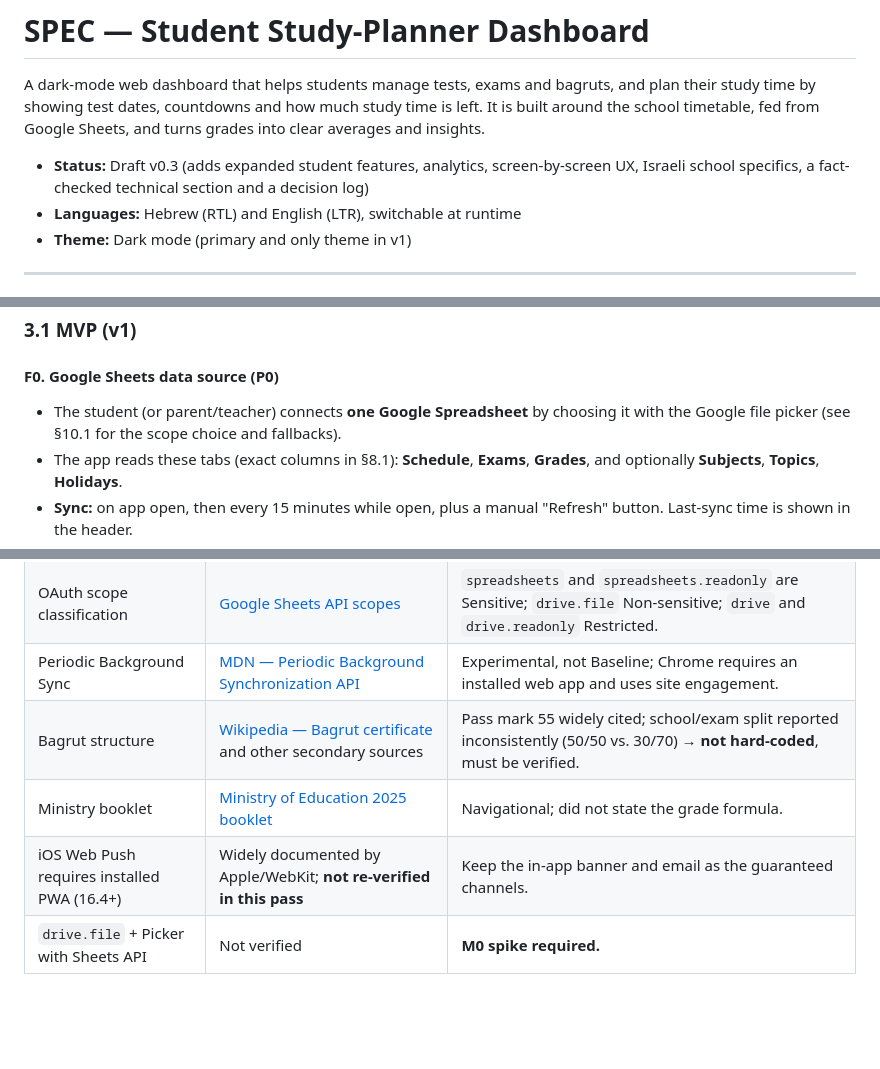
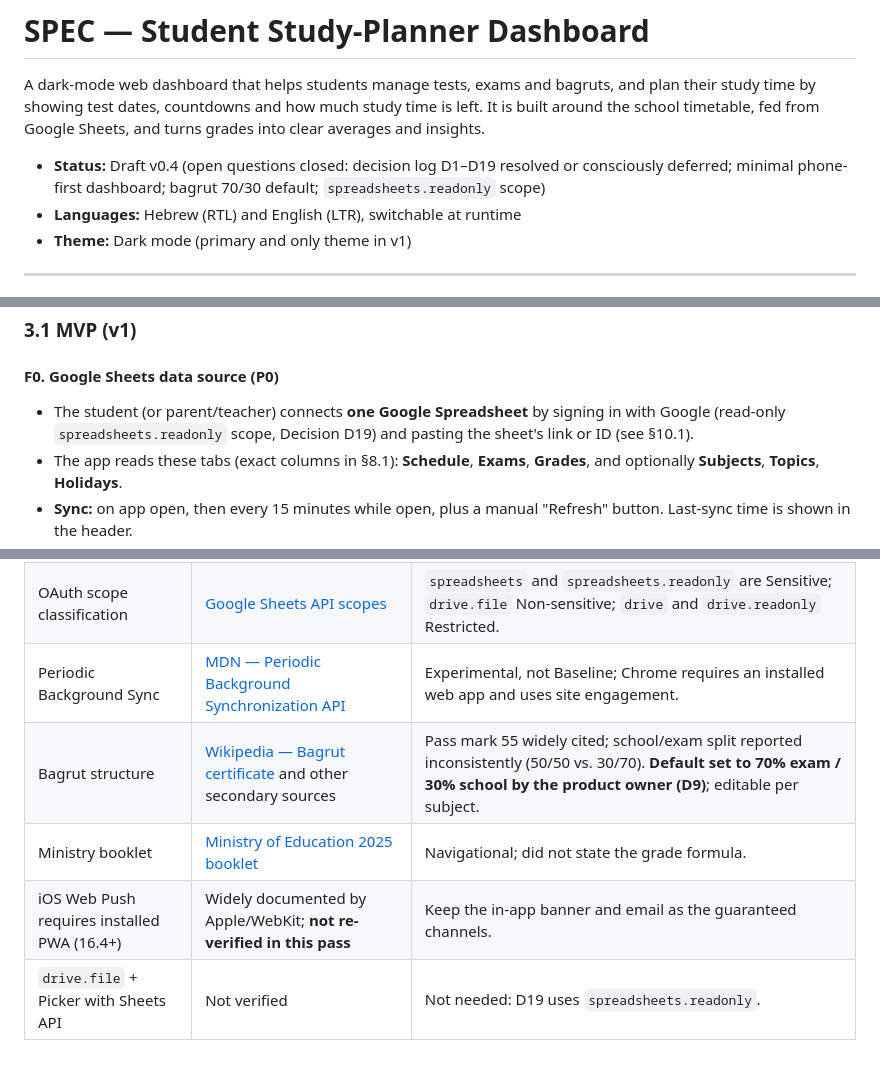
Before and after one commit to AsafKakun/Claude-Code-lesson-3-AIDO, a Markdown page: SPEC.md, 3 parts joined by grey strips. Drawn GitHub-style; blank space fills up the shorter version.

```diff
--- a/SPEC.md
+++ b/SPEC.md
@@ -2,7 +2,7 @@
 
 A dark-mode web dashboard that helps students manage tests, exams and bagruts, and plan their study time by showing test dates, countdowns and how much study time is left. It is built around the school timetable, fed from Google Sheets, and turns grades into clear averages and insights.
 
-- **Status:** Draft v0.3 (adds expanded student features, analytics, screen-by-screen UX, Israeli school specifics, a fact-checked technical section and a decision log)
+- **Status:** Draft v0.4 (open questions closed: decision log D1–D19 resolved or consciously deferred; minimal phone-first dashboard; bagrut 70/30 default; `spreadsheets.readonly` scope)
 - **Languages:** Hebrew (RTL) and English (LTR), switchable at runtime
 - **Theme:** Dark mode (primary and only theme in v1)
 
@@ -76,7 +76,7 @@ Priority key used in this document: **P0** = must be in v1, **P1** = should be i
 ### 3.1 MVP (v1)
 
 #### F0. Google Sheets data source (P0)
-- The student (or parent/teacher) connects **one Google Spreadsheet** by choosing it with the Google file picker (see §10.1 for the scope choice and fallbacks).
+- The student (or parent/teacher) connects **one Google Spreadsheet** by signing in with Google (read-only `spreadsheets.readonly` scope, Decision D19) and pasting the sheet's link or ID (see §10.1).
 - The app reads these tabs (exact columns in §8.1): **Schedule**, **Exams**, **Grades**, and optionally **Subjects**, **Topics**, **Holidays**.
 - **Sync:** on app open, then every 15 minutes while open, plus a manual "Refresh" button. Last-sync time is shown in the header.
 - **Validation:** rows with a bad date, unknown subject or non-numeric grade are skipped and listed in a "Sync issues" panel with the row number, so the student knows what to fix in the sheet.
@@ -825,7 +822,7 @@ Checked on 2026-09-20.
 | Sheets API read quotas | [Google Sheets API usage limits](https://developers.google.com/sheets/api/limits) | 300 read requests/min/project, 60/min/user/project, no daily cap. |
 | OAuth scope classification | [Google Sheets API scopes](https://developers.google.com/sheets/api/scopes) | `spreadsheets` and `spreadsheets.readonly` are Sensitive; `drive.file` Non-sensitive; `drive` and `drive.readonly` Restricted. |
 | Periodic Background Sync | [MDN — Periodic Background Synchronization API](https://developer.mozilla.org/en-US/docs/Web/API/Web_Periodic_Background_Synchronization_API) | Experimental, not Baseline; Chrome requires an installed web app and uses site engagement. |
-| Bagrut structure | [Wikipedia — Bagrut certificate](https://en.wikipedia.org/wiki/Bagrut_certificate) and other secondary sources | Pass mark 55 widely cited; school/exam split reported inconsistently (50/50 vs. 30/70) → **not hard-coded**, must be verified. |
+| Bagrut structure | [Wikipedia — Bagrut certificate](https://en.wikipedia.org/wiki/Bagrut_certificate) and other secondary sources | Pass mark 55 widely cited; school/exam split reported inconsistently (50/50 vs. 30/70). **Default set to 70% exam / 30% school by the product owner (D9)**; editable per subject. |
 | Ministry booklet | [Ministry of Education 2025 booklet](https://meyda.education.gov.il/files/pop/0files/english/Chativa-Elyona/Bagrut/updates/5pointsbooklet2025.pdf) | Navigational; did not state the grade formula. |
 | iOS Web Push requires installed PWA (16.4+) | Widely documented by Apple/WebKit; **not re-verified in this pass** | Keep the in-app banner and email as the guaranteed channels. |
-| `drive.file` + Picker with Sheets API | Not verified | **M0 spike required.** |
+| `drive.file` + Picker with Sheets API | Not verified | Not needed: D19 uses `spreadsheets.readonly`. |
```
Also changed, not shown: other parts of SPEC.md (+34 -37 lines).
